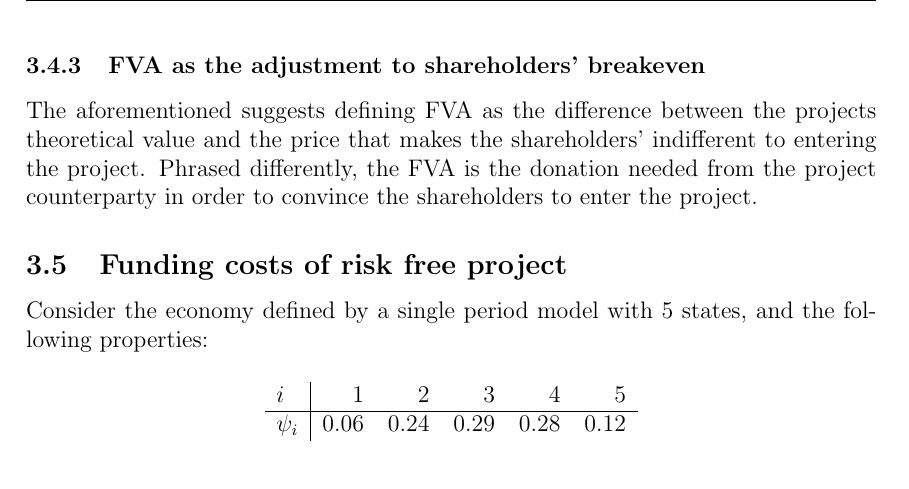
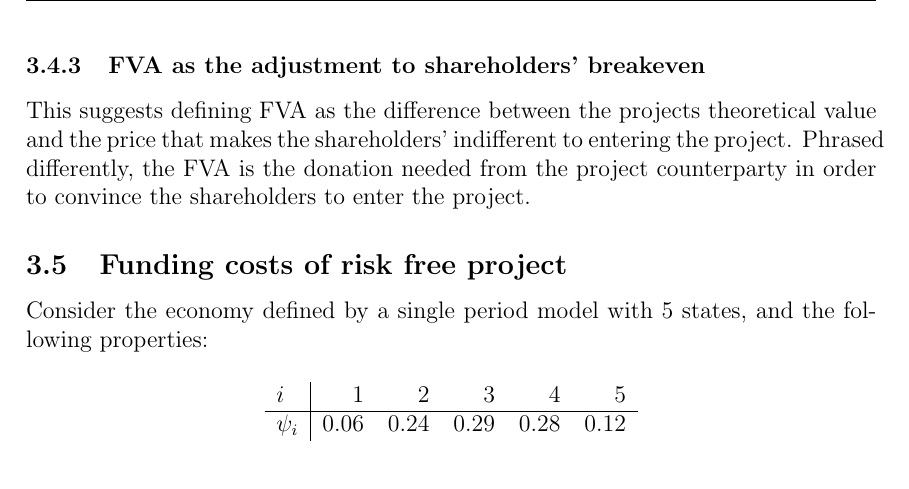
Before and after one commit to sebastianbaltser/master-thesis, a LaTeX thesis (thesis/main.tex, which reads thesis/content/body-matter/single-period-model/defining-fva.tex): part of page 15 of 21, cut so that both start at the same text. Compiled offline with pdfLaTeX.

Commit message:
Fix bridge between sections

```diff
--- a/thesis/content/body-matter/single-period-model/defining-fva.tex
+++ b/thesis/content/body-matter/single-period-model/defining-fva.tex
@@ -55,7 +55,7 @@
             it would be coherent to also define \FVA/ as such.
 
         \subsubsection{FVA as the adjustment to shareholders' breakeven}
-            The aforementioned suggests defining FVA as the difference between the projects theoretical value
+            This suggests defining FVA as the difference between the projects theoretical value
             and the price that makes the shareholders' indifferent to entering the project.
             Phrased differently, the FVA is the donation needed from the project counterparty in order
             to convince the shareholders to enter the project.
```
